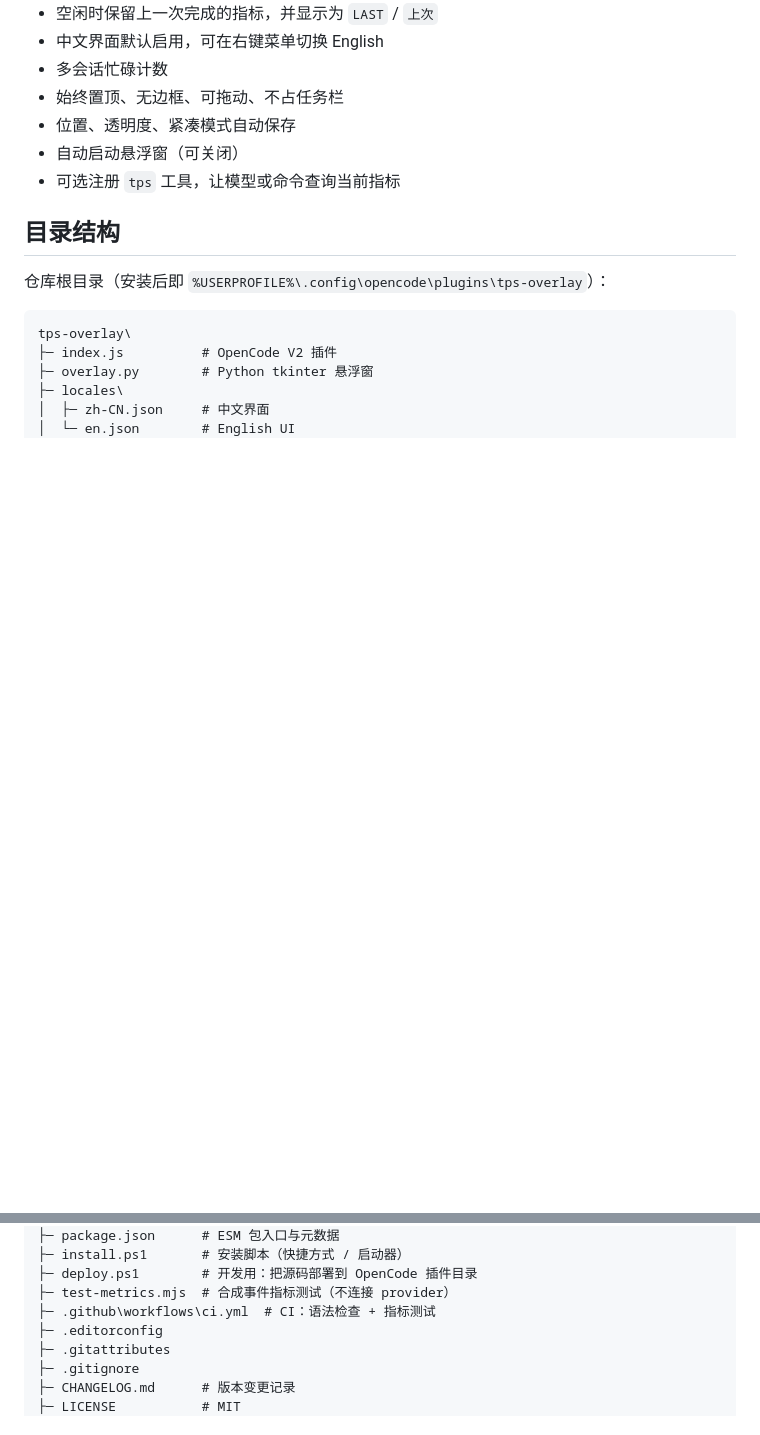
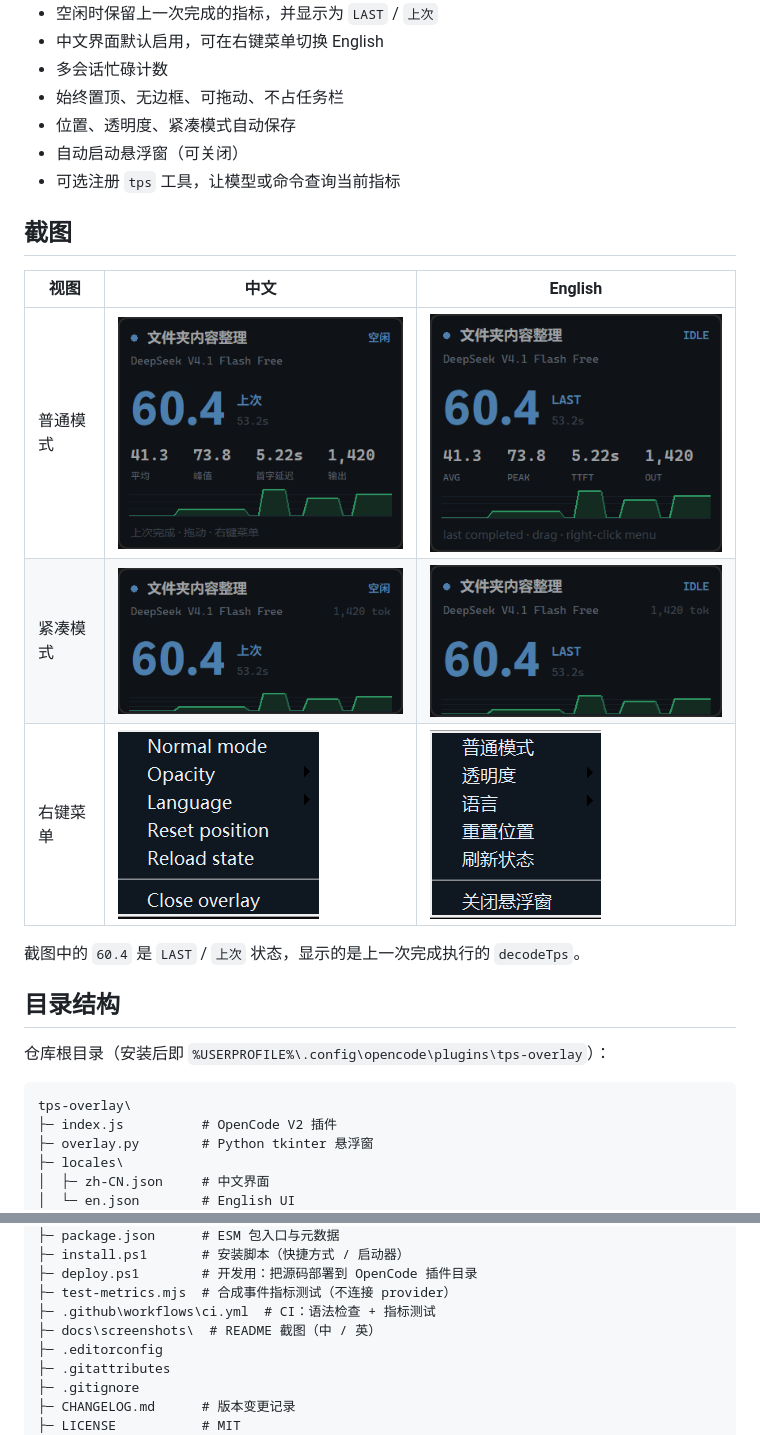
Before and after one commit to GarrulousSparrow/opencode-tps-overlay, a Markdown page: README.md, 2 parts joined by grey strips. Rendered like a GitHub page; pictures changed too: docs/screenshots/compact-en.png (added), docs/screenshots/compact-zh.png (added), docs/screenshots/menu-en.png (added); blank space fills up the shorter version.

```diff
--- a/README.md
+++ b/README.md
@@ -27,6 +27,16 @@
 - 自动启动悬浮窗（可关闭）
 - 可选注册 `tps` 工具，让模型或命令查询当前指标
 
+## 截图
+
+| 视图 | 中文 | English |
+| --- | --- | --- |
+| 普通模式 | ![普通模式](docs/screenshots/normal-zh.png) | ![Normal mode](docs/screenshots/normal-en.png) |
+| 紧凑模式 | ![紧凑模式](docs/screenshots/compact-zh.png) | ![Compact mode](docs/screenshots/compact-en.png) |
+| 右键菜单 | ![右键菜单](docs/screenshots/menu-zh.png) | ![Context menu](docs/screenshots/menu-en.png) |
+
+截图中的 `60.4` 是 `LAST` / `上次` 状态，显示的是上一次完成执行的 `decodeTps`。
+
 ## 目录结构
 
 仓库根目录（安装后即 `%USERPROFILE%\.config\opencode\plugins\tps-overlay`）：
@@ -43,6 +53,7 @@ tps-overlay\
 ├─ deploy.ps1        # 开发用：把源码部署到 OpenCode 插件目录
 ├─ test-metrics.mjs  # 合成事件指标测试（不连接 provider）
 ├─ .github\workflows\ci.yml  # CI：语法检查 + 指标测试
+├─ docs\screenshots\  # README 截图（中 / 英）
 ├─ .editorconfig
 ├─ .gitattributes
 ├─ .gitignore
```
Also changed, not shown: README.en.md (+11 -0 lines).
